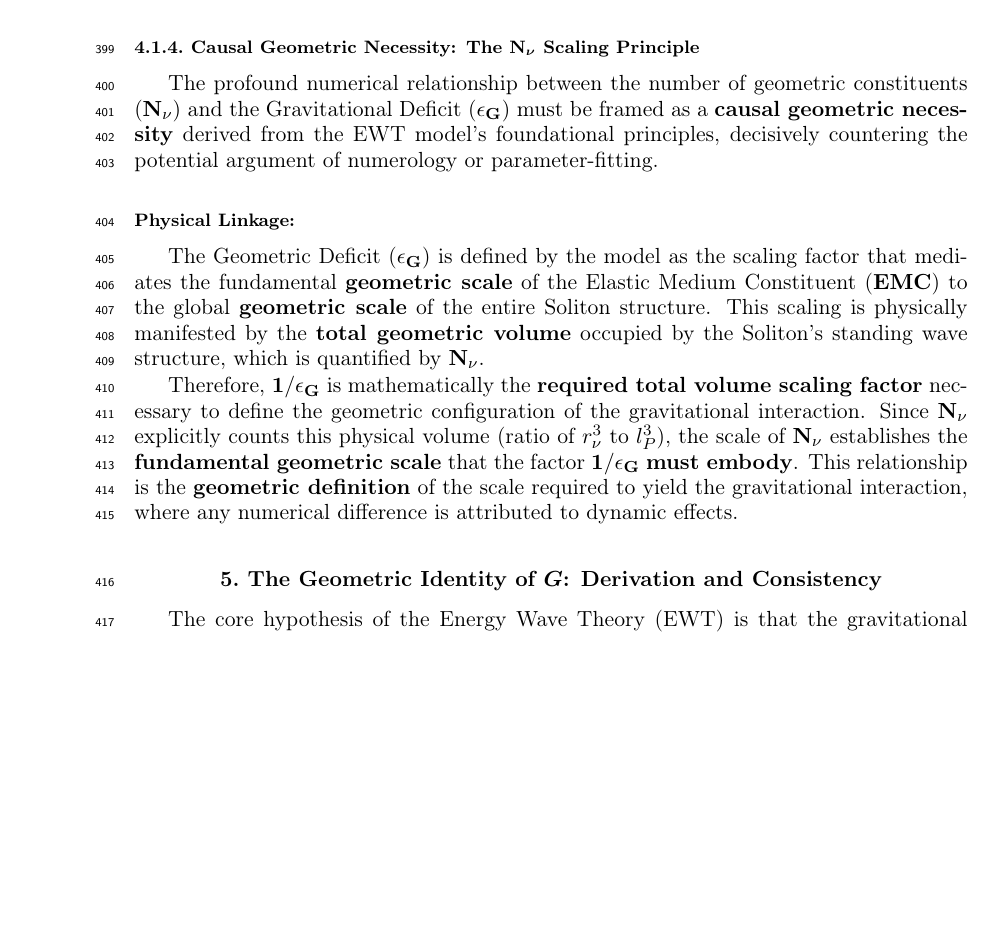
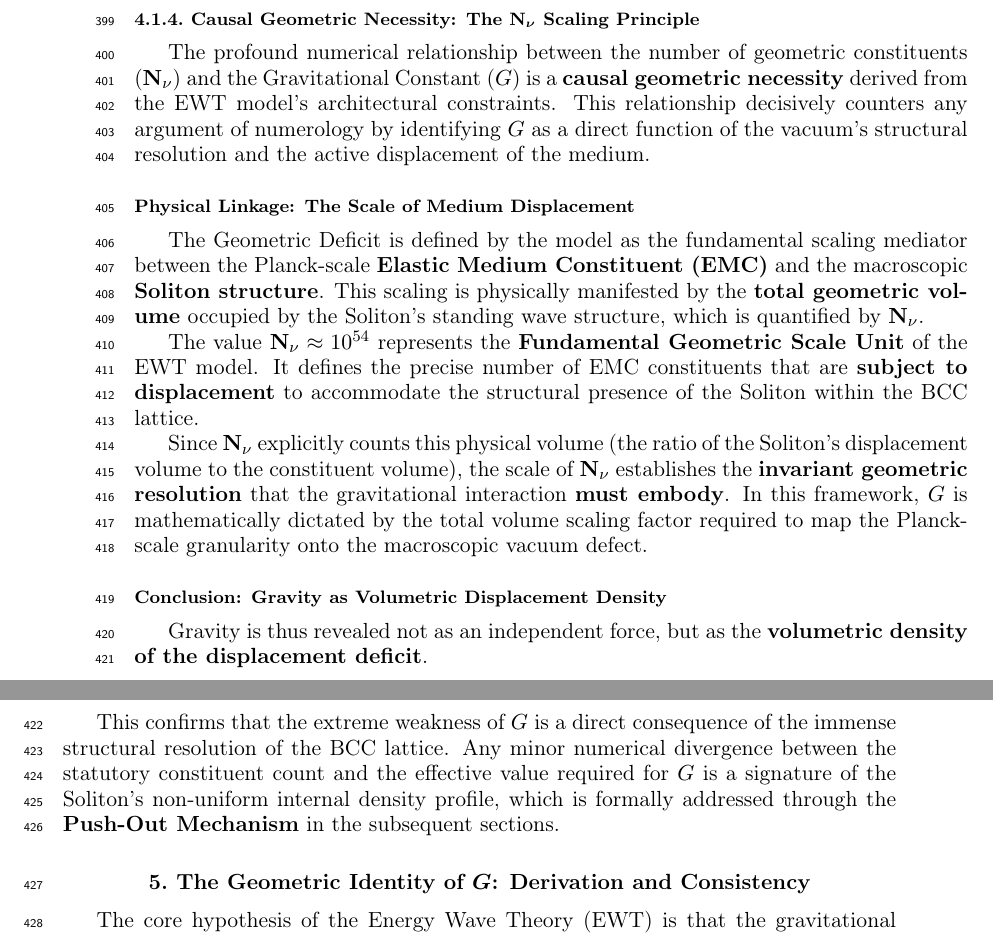
Before and after one commit to lsmolinski/MagnetismGravity, a LaTeX document (MagnetismGravity.tex): part of page 14 of 88 before the commit and two parts of pages 14 and 15 of 88 after it, the two joined at a grey line, cut so that both start at the same text, the shorter picture padded with empty space. Compiled offline with pdfLaTeX; a LaTeX package or settings file that is missing is left out.

Commit message:
doprecyzowanie 10^54

```diff
--- a/MagnetismGravity.tex
+++ b/MagnetismGravity.tex
@@ -476,13 +476,23 @@ The geometric constant $\mathbf{\pi^3}$ contained within $\mathbf{\epsilon_{M}}$
 The Neutrino, despite its minimal physical size, is a structure composed of a vast number of Constituents ($\mathbf{N_{\nu}} \approx 10^{54}$). This massive scaling factor $\mathbf{N_{\nu}}$ is necessary to generate a stable, non-linear standing wave (Soliton) and \textbf{constitutes the precise, uncorrected geometric identity} of the Gravitational Deficit ($\mathbf{1/\epsilon_{G}}$). This establishes a fundamental \textbf{Static Geometric Equivalence} between the minimal Wave Center (WC) topology and the theoretical source of gravity within the Elastic Medium.
 
 \subsubsection{Causal Geometric Necessity: The $\mathbf{N_{\nu}}$ Scaling Principle}
-The profound numerical relationship between the number of geometric constituents ($\mathbf{N_{\nu}}$) and the Gravitational Deficit ($\mathbf{\epsilon_{G}}$) must be framed as a \textbf{causal geometric necessity} derived from the EWT model's foundational principles, decisively countering the potential argument of numerology or parameter-fitting.
-
-\subsubsection*{Physical Linkage:}
-The Geometric Deficit ($\mathbf{\epsilon_{G}}$) is defined by the model as the scaling factor that mediates the fundamental \textbf{geometric scale} of the Elastic Medium Constituent ($\mathbf{EMC}$) to the global \textbf{geometric scale} of the entire Soliton structure. This scaling is physically manifested by the \textbf{total geometric volume} occupied by the Soliton's standing wave structure, which is quantified by $\mathbf{N_{\nu}}$.
-
-Therefore, $\mathbf{1/\epsilon_{G}}$ is mathematically the \textbf{required total volume scaling factor} necessary to define the geometric configuration of the gravitational interaction. Since $\mathbf{N_{\nu}}$ explicitly counts this physical volume (ratio of $r_{\nu}^3$ to $l_{P}^3$), the scale of $\mathbf{N_{\nu}}$ establishes the \textbf{fundamental geometric scale} that the factor $\mathbf{1/\epsilon_{G}}$ \textbf{must embody}. This relationship is the \textbf{geometric definition} of the scale required to yield the gravitational interaction, where any numerical difference is attributed to dynamic effects.
-
+The profound numerical relationship between the number of geometric constituents ($\mathbf{N_{\nu}}$) and the Gravitational Constant ($G$) is a \textbf{causal geometric necessity} derived from the EWT model's architectural constraints. This relationship decisively counters any argument of numerology by identifying $G$ as a direct function of the vacuum's structural resolution and the active displacement of the medium.
+
+\subsubsection*{Physical Linkage: The Scale of Medium Displacement}
+The Geometric Deficit is defined by the model as the fundamental scaling mediator between the Planck-scale \textbf{Elastic Medium Constituent (EMC)} and the macroscopic \textbf{Soliton structure}. This scaling is physically manifested by the \textbf{total geometric volume} occupied by the Soliton's standing wave structure, which is quantified by $\mathbf{N_{\nu}}$.
+
+The value $\mathbf{N_{\nu}} \approx 10^{54}$ represents the \textbf{Fundamental Geometric Scale Unit} of the EWT model. It defines the precise number of EMC constituents that are \textbf{subject to displacement} to accommodate the structural presence of the Soliton within the BCC lattice.
+
+
+
+Since $\mathbf{N_{\nu}}$ explicitly counts this physical volume (the ratio of the Soliton's displacement volume to the constituent volume), the scale of $\mathbf{N_{\nu}}$ establishes the \textbf{invariant geometric resolution} that the gravitational interaction \textbf{must embody}. In this framework, $G$ is mathematically dictated by the total volume scaling factor required to map the Planck-scale granularity onto the macroscopic vacuum defect.
+
+\subsubsection*{Conclusion: Gravity as Volumetric Displacement Density}
+Gravity is thus revealed not as an independent force, but as the \textbf{volumetric density of the displacement deficit}.
+
+
+
+This confirms that the extreme weakness of $G$ is a direct consequence of the immense structural resolution of the BCC lattice. Any minor numerical divergence between the statutory constituent count and the effective value required for $G$ is a signature of the Soliton's non-uniform internal density profile, which is formally addressed through the \textbf{Push-Out Mechanism} in the subsequent sections.
 
 \section{The Geometric Identity of $G$: Derivation and Consistency}\label{sec:geometric_identity}
 
```
Also changed, not shown: MagnetismGravity.pdf.
